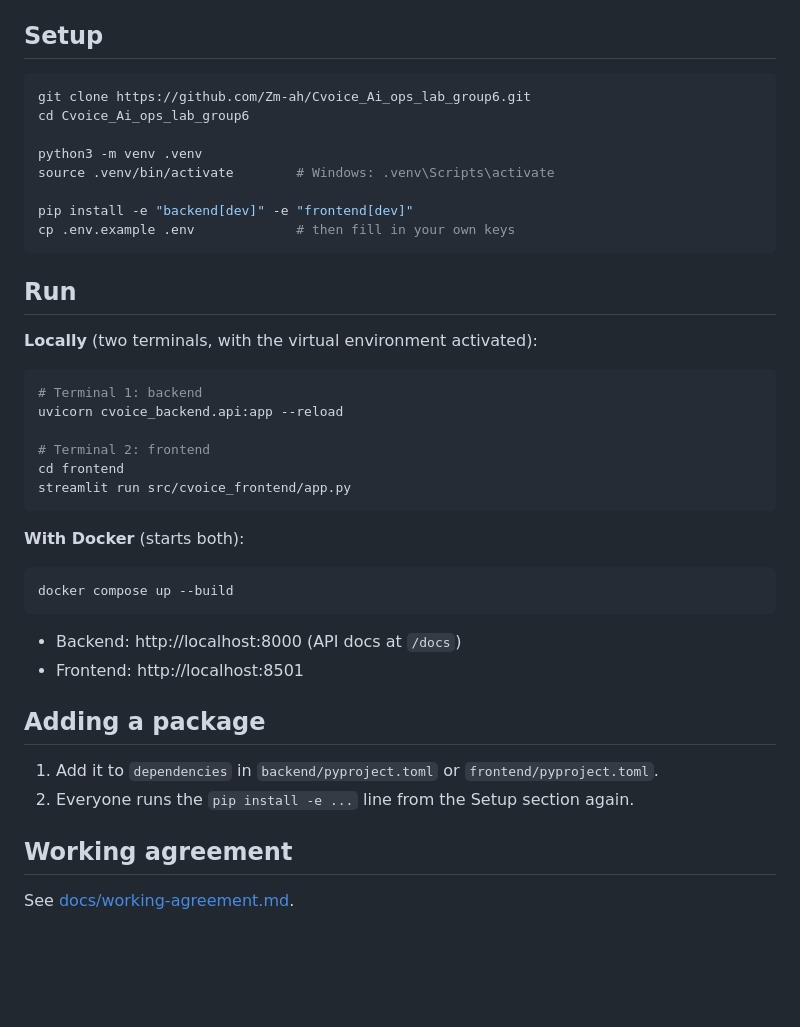
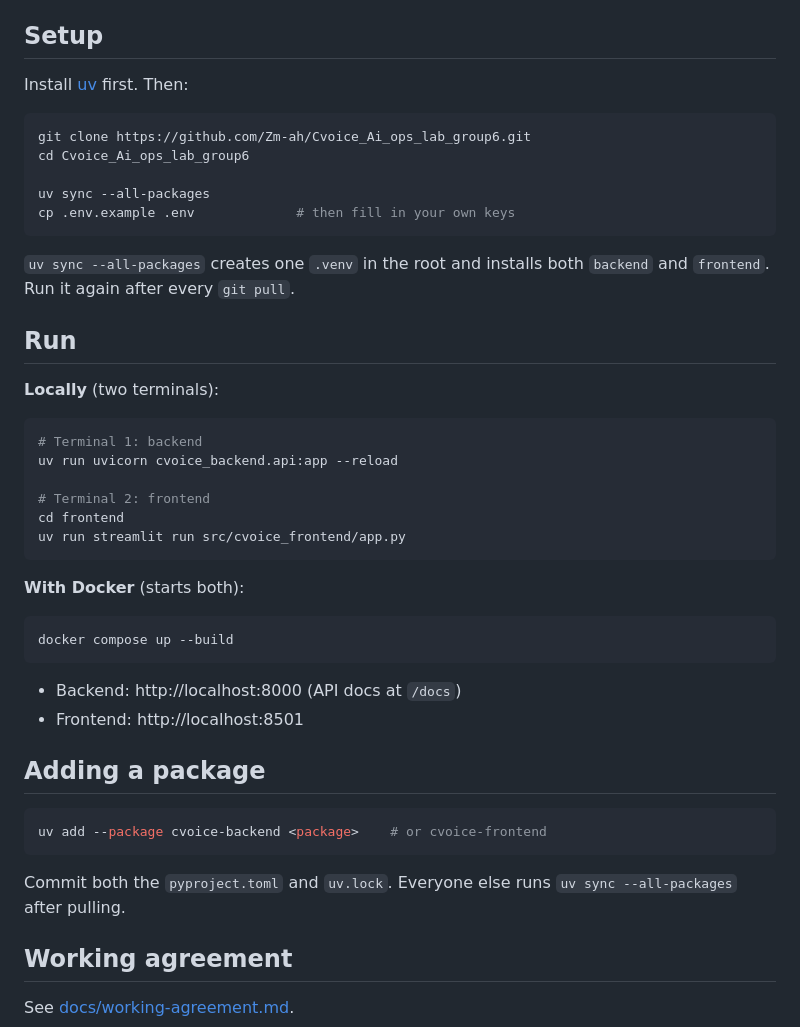
Before and after one commit to Zm-ah/Cvoice_Ai_ops_lab_group6, a Markdown page: README.md, the part around the change. Drawn GitHub-style; blank space fills up the shorter version.

````diff
--- a/README.md
+++ b/README.md
@@ -20,28 +20,29 @@
 
 ## Setup
 
+Install [uv](https://docs.astral.sh/uv/) first. Then:
+
 ```bash
 git clone https://github.com/Zm-ah/Cvoice_Ai_ops_lab_group6.git
 cd Cvoice_Ai_ops_lab_group6
 
-python3 -m venv .venv
-source .venv/bin/activate        # Windows: .venv\Scripts\activate
-
-pip install -e "backend[dev]" -e "frontend[dev]"
+uv sync --all-packages
 cp .env.example .env             # then fill in your own keys
 ```
 
+`uv sync --all-packages` creates one `.venv` in the root and installs both `backend` and `frontend`. Run it again after every `git pull`.
+
 ## Run
 
-**Locally** (two terminals, with the virtual environment activated):
+**Locally** (two terminals):
 
 ```bash
 # Terminal 1: backend
-uvicorn cvoice_backend.api:app --reload
+uv run uvicorn cvoice_backend.api:app --reload
 
 # Terminal 2: frontend
 cd frontend
-streamlit run src/cvoice_frontend/app.py
+uv run streamlit run src/cvoice_frontend/app.py
 ```
 
 **With Docker** (starts both):
@@ -55,8 +56,11 @@ docker compose up --build
 
 ## Adding a package
 
-1. Add it to `dependencies` in `backend/pyproject.toml` or `frontend/pyproject.toml`.
-2. Everyone runs the `pip install -e ...` line from the Setup section again.
+```bash
+uv add --package cvoice-backend <package>    # or cvoice-frontend
+```
+
+Commit both the `pyproject.toml` and `uv.lock`. Everyone else runs `uv sync --all-packages` after pulling.
 
 ## Working agreement
 
````
Also changed, not shown: docs/architecture/architecture.md (+2 -4 lines), docs/architecture/architecture.png, 8 other files.
